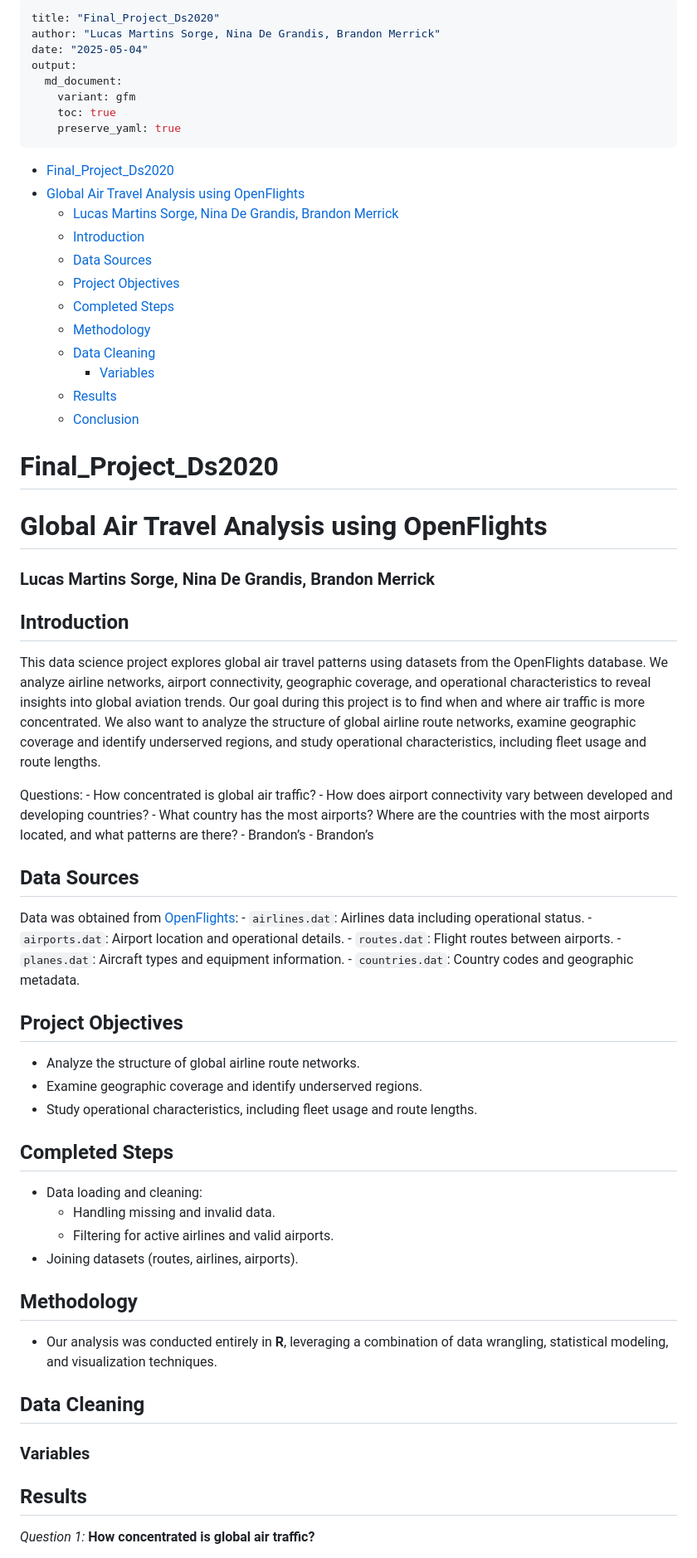
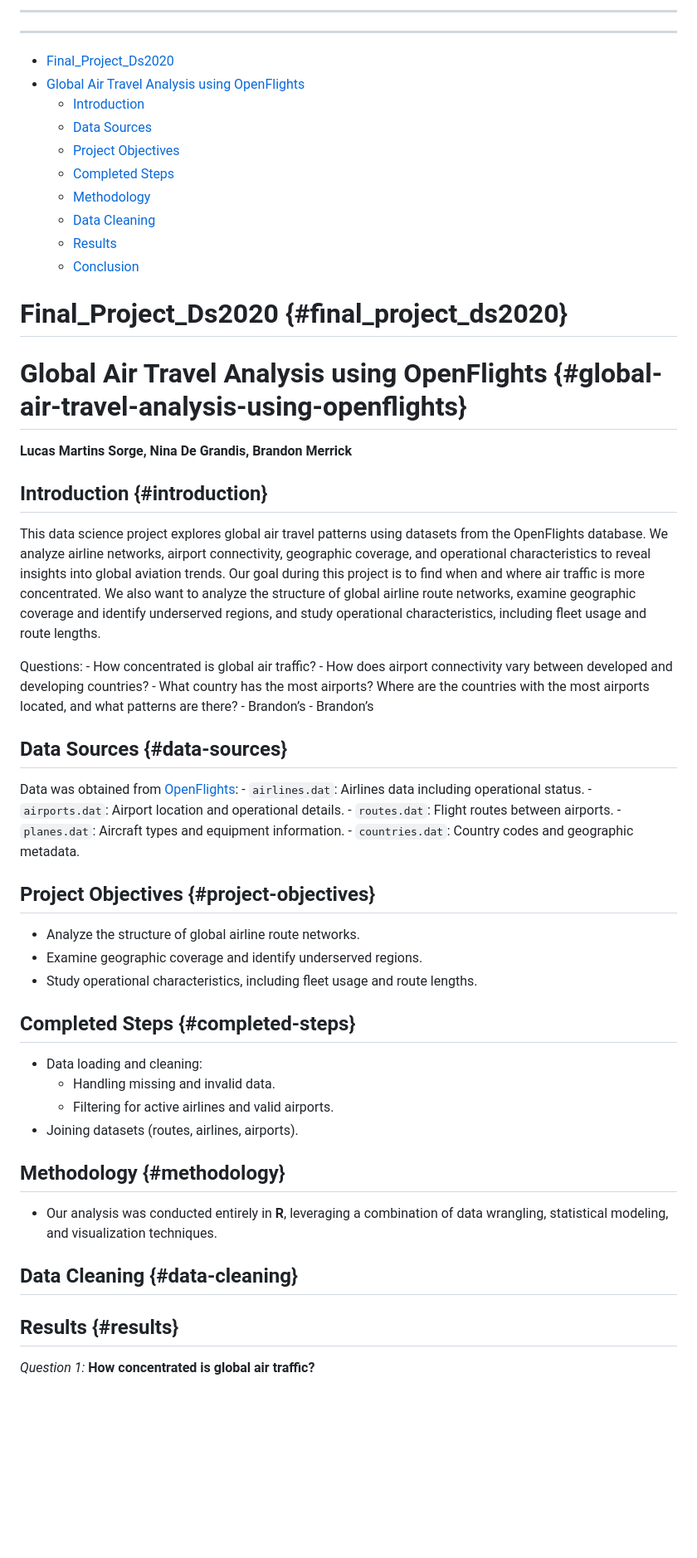
Before and after one commit to lucasorge13/Final_Project_Ds2020, a Markdown page: README.md, the part around the change printed below. Shown: that part at 83% size. Rendered like a GitHub page; blank space fills up the shorter version.

Commit message:
Fixing github visualization

```diff
--- a/README.md
+++ b/README.md
@@ -1,85 +1,54 @@
 ---
-title: "Final_Project_Ds2020"
-author: "Lucas Martins Sorge, Nina De Grandis, Brandon Merrick"
-date: "2025-05-04"
-output:
-  md_document:
-    variant: gfm
-    toc: true
-    preserve_yaml: true
+---
 ---
 
-- [Final_Project_Ds2020](#final_project_ds2020)
-- [Global Air Travel Analysis using
-  OpenFlights](#global-air-travel-analysis-using-openflights)
-  - [Lucas Martins Sorge, Nina De Grandis, Brandon
-    Merrick](#lucas-martins-sorge-nina-de-grandis-brandon-merrick)
-  - [Introduction](#introduction)
-  - [Data Sources](#data-sources)
-  - [Project Objectives](#project-objectives)
-  - [Completed Steps](#completed-steps)
-  - [Methodology](#methodology)
-  - [Data Cleaning](#data-cleaning)
-    - [Variables](#variables)
-  - [Results](#results)
-  - [Conclusion](#conclusion)
+-   [Final_Project_Ds2020](#final_project_ds2020)
+-   [Global Air Travel Analysis using OpenFlights](#global-air-travel-analysis-using-openflights)
+    -   [Introduction](#introduction)
+    -   [Data Sources](#data-sources)
+    -   [Project Objectives](#project-objectives)
+    -   [Completed Steps](#completed-steps)
+    -   [Methodology](#methodology)
+    -   [Data Cleaning](#data-cleaning)
+    -   [Results](#results)
+    -   [Conclusion](#conclusion)
 
-# Final_Project_Ds2020
+# Final_Project_Ds2020 {#final_project_ds2020}
 
-# Global Air Travel Analysis using OpenFlights
+# Global Air Travel Analysis using OpenFlights {#global-air-travel-analysis-using-openflights}
 
-### Lucas Martins Sorge, Nina De Grandis, Brandon Merrick
+**Lucas Martins Sorge, Nina De Grandis, Brandon Merrick**
 
-## Introduction
+## Introduction {#introduction}
 
-This data science project explores global air travel patterns using
-datasets from the OpenFlights database. We analyze airline networks,
-airport connectivity, geographic coverage, and operational
-characteristics to reveal insights into global aviation trends. Our goal
-during this project is to find when and where air traffic is more
-concentrated. We also want to analyze the structure of global airline
-route networks, examine geographic coverage and identify underserved
-regions, and study operational characteristics, including fleet usage
-and route lengths.
+This data science project explores global air travel patterns using datasets from the OpenFlights database. We analyze airline networks, airport connectivity, geographic coverage, and operational characteristics to reveal insights into global aviation trends. Our goal during this project is to find when and where air traffic is more concentrated. We also want to analyze the structure of global airline route networks, examine geographic coverage and identify underserved regions, and study operational characteristics, including fleet usage and route lengths.
 
-Questions: - How concentrated is global air traffic? - How does airport
-connectivity vary between developed and developing countries? - What
-country has the most airports? Where are the countries with the most
-airports located, and what patterns are there? - Brandon’s - Brandon’s
+Questions: - How concentrated is global air traffic? - How does airport connectivity vary between developed and developing countries? - What country has the most airports? Where are the countries with the most airports located, and what patterns are there? - Brandon’s - Brandon’s
 
-## Data Sources
+## Data Sources {#data-sources}
 
-Data was obtained from
-[OpenFlights](https://openflights.org/data.php): - `airlines.dat`:
-Airlines data including operational status. - `airports.dat`: Airport
-location and operational details. - `routes.dat`: Flight routes between
-airports. - `planes.dat`: Aircraft types and equipment information. -
-`countries.dat`: Country codes and geographic metadata.
+Data was obtained from [OpenFlights](https://openflights.org/data.php): - `airlines.dat`: Airlines data including operational status. - `airports.dat`: Airport location and operational details. - `routes.dat`: Flight routes between airports. - `planes.dat`: Aircraft types and equipment information. - `countries.dat`: Country codes and geographic metadata.
 
-## Project Objectives
+## Project Objectives {#project-objectives}
 
-- Analyze the structure of global airline route networks.
-- Examine geographic coverage and identify underserved regions.
-- Study operational characteristics, including fleet usage and route
-  lengths.
+-   Analyze the structure of global airline route networks.
+-   Examine geographic coverage and identify underserved regions.
+-   Study operational characteristics, including fleet usage and route lengths.
 
-## Completed Steps
+## Completed Steps {#completed-steps}
 
-- Data loading and cleaning:
-  - Handling missing and invalid data.
-  - Filtering for active airlines and valid airports.
-- Joining datasets (routes, airlines, airports).
+-   Data loading and cleaning:
+    -   Handling missing and invalid data.
+    -   Filtering for active airlines and valid airports.
+-   Joining datasets (routes, airlines, airports).
 
-## Methodology
+## Methodology {#methodology}
 
-- Our analysis was conducted entirely in **R**, leveraging a combination
-  of data wrangling, statistical modeling, and visualization techniques.
+-   Our analysis was conducted entirely in **R**, leveraging a combination of data wrangling, statistical modeling, and visualization techniques.
 
-## Data Cleaning
+## Data Cleaning {#data-cleaning}
 
-### Variables
-
-## Results
+## Results {#results}
 
 *Question 1:* **How concentrated is global air traffic?**
 
```
Also changed, not shown: other parts of README.md (+35 -51 lines).
